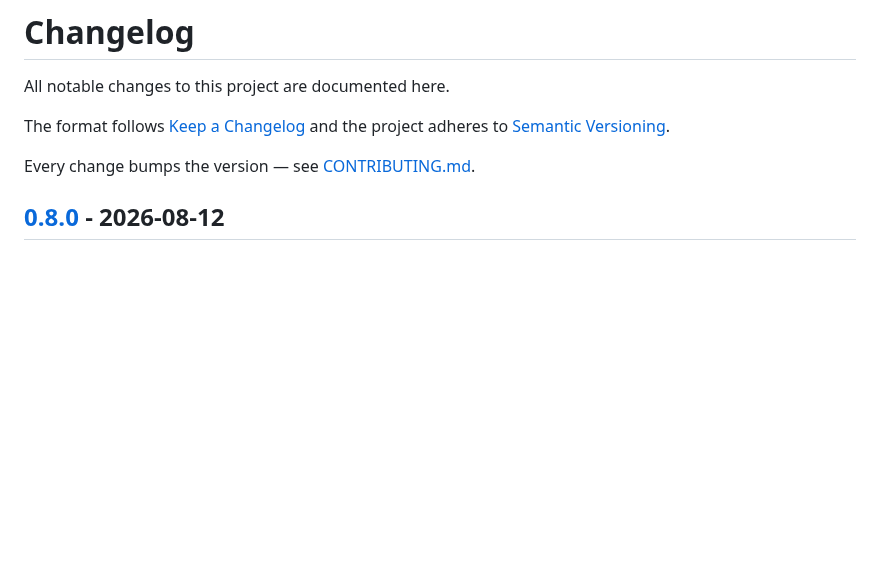
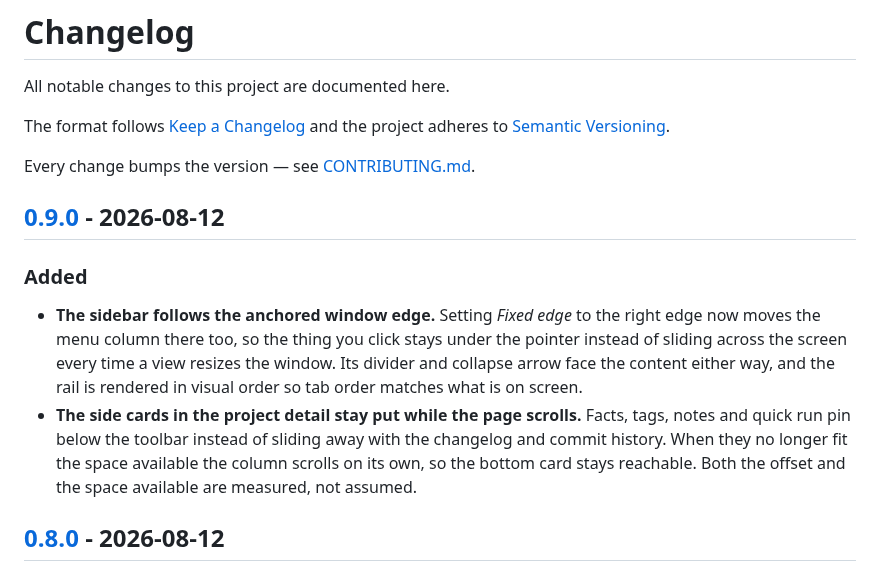
Before and after one commit to DanSketic/Ultimate-Project-Assister, a Markdown page: CHANGELOG.md, the part around one of its changes. Drawn GitHub-style; blank space fills up the shorter version.

```diff
--- a/CHANGELOG.md
+++ b/CHANGELOG.md
@@ -6,6 +6,22 @@ The format follows [Keep a Changelog](https://keepachangelog.com/en/1.1.0/) and
 the project adheres to [Semantic Versioning](https://semver.org/spec/v2.0.0.html).
 
 Every change bumps the version — see [CONTRIBUTING.md](CONTRIBUTING.md).
+
+## [0.9.0] - 2026-08-12
+
+### Added
+
+- **The sidebar follows the anchored window edge.** Setting *Fixed edge* to the
+  right edge now moves the menu column there too, so the thing you click stays
+  under the pointer instead of sliding across the screen every time a view
+  resizes the window. Its divider and collapse arrow face the content either
+  way, and the rail is rendered in visual order so tab order matches what is on
+  screen.
+- **The side cards in the project detail stay put while the page scrolls.**
+  Facts, tags, notes and quick run pin below the toolbar instead of sliding
+  away with the changelog and commit history. When they no longer fit the space
+  available the column scrolls on its own, so the bottom card stays reachable.
+  Both the offset and the space available are measured, not assumed.
 
 ## [0.8.0] - 2026-08-12
 
```
Also changed, not shown: other parts of CHANGELOG.md (+1 -0 lines), README.md (+2 -0 lines), docs/screenshots/board.png, docs/screenshots/clean.png, docs/screenshots/cmd.png, docs/screenshots/detail.png, docs/screenshots/goals.png, docs/screenshots/projects.png, 7 other files.
